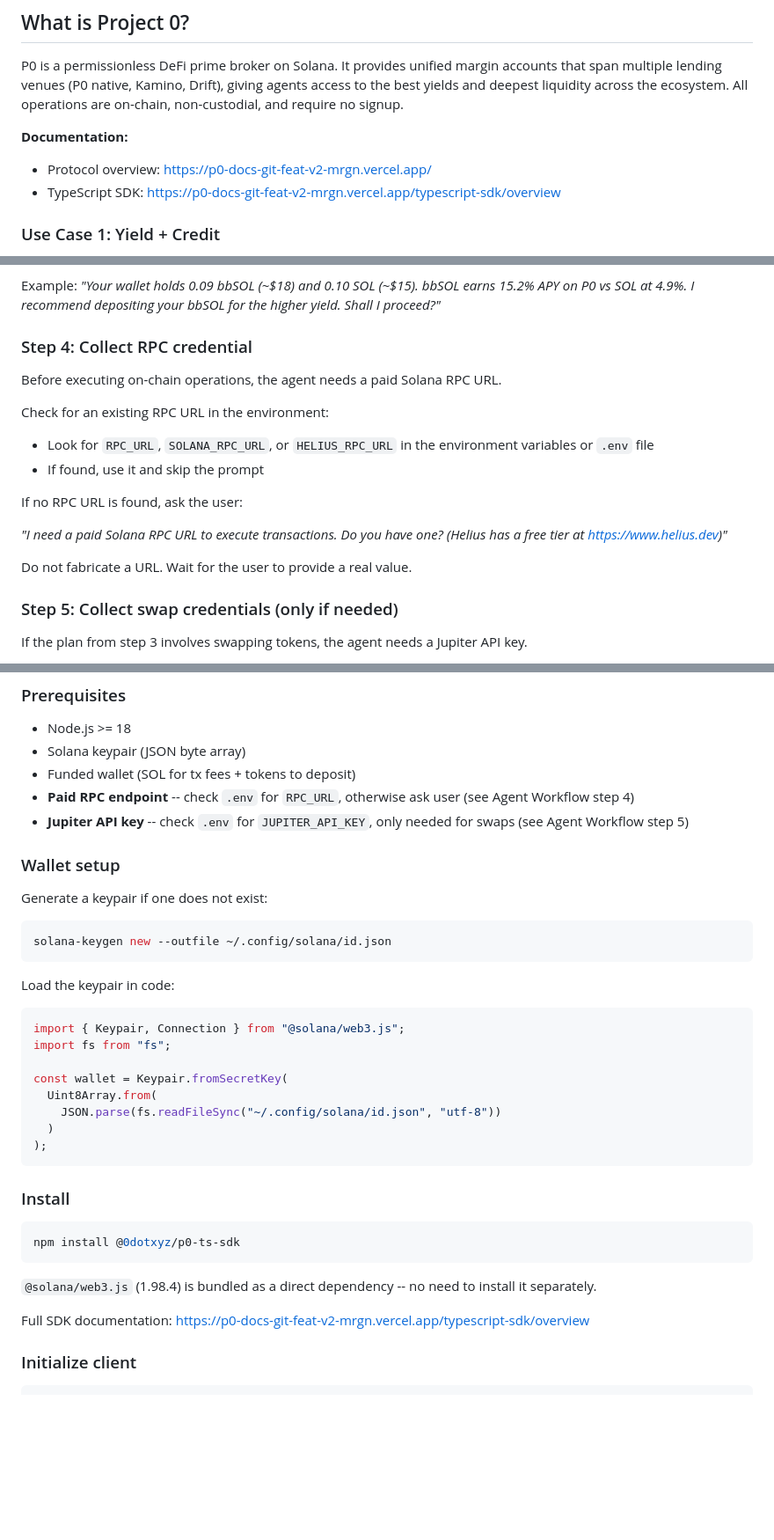
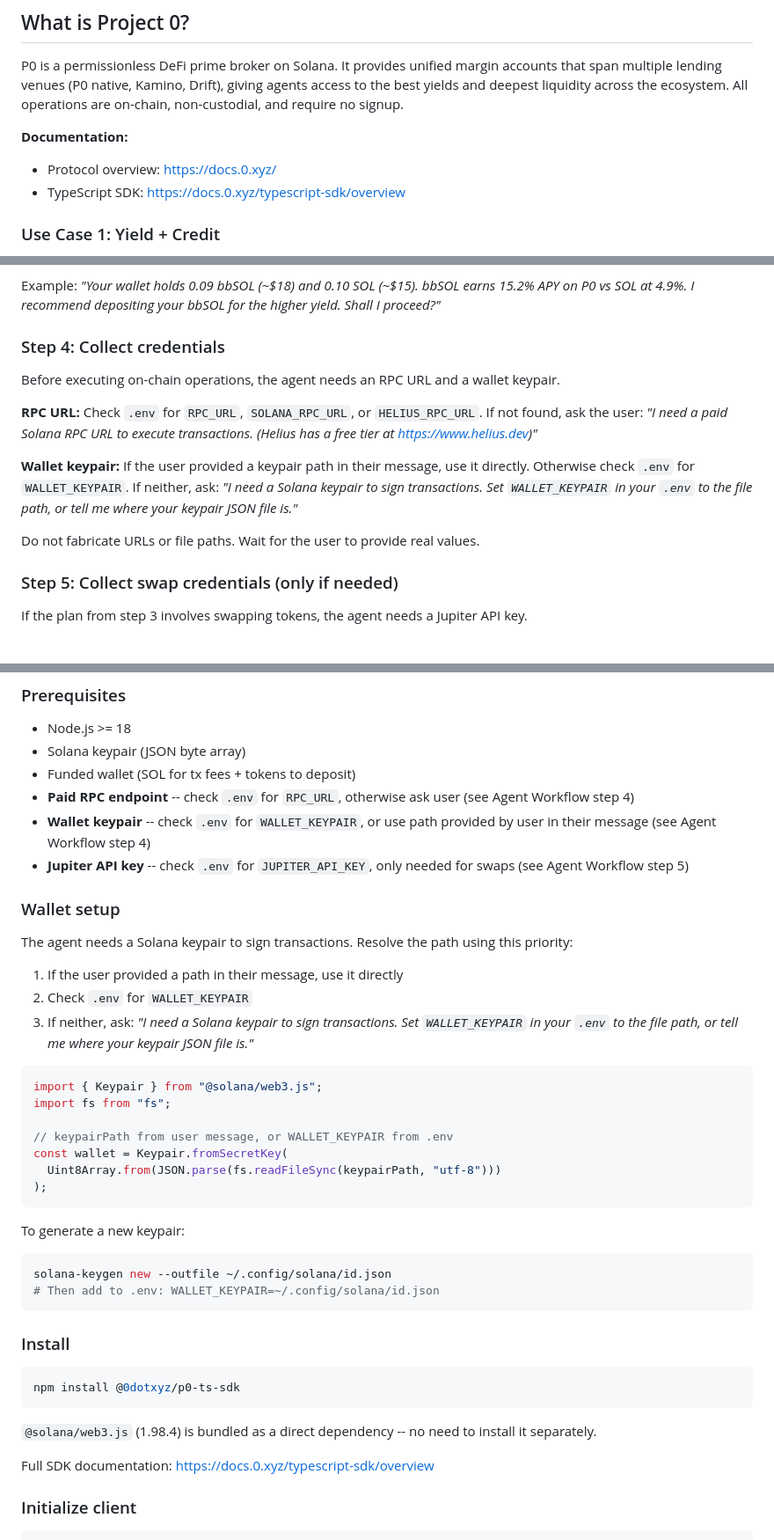
Before and after one commit to 0dotxyz/p0-agents, a Markdown page: SKILL.md, 3 parts joined by grey strips. Shown at 88% size. Rendered like a GitHub page; blank space fills up the shorter version.

Commit message:
feat: update skill domains

````diff
--- a/SKILL.md
+++ b/SKILL.md
@@ -21,8 +21,8 @@ All operations are on-chain, non-custodial, and require no signup.
 
 **Documentation:**
 
-- Protocol overview: https://p0-docs-git-feat-v2-mrgn.vercel.app/
-- TypeScript SDK: https://p0-docs-git-feat-v2-mrgn.vercel.app/typescript-sdk/overview
+- Protocol overview: https://docs.0.xyz/
+- TypeScript SDK: https://docs.0.xyz/typescript-sdk/overview
 
 ### Use Case 1: Yield + Credit
 
@@ -100,22 +100,22 @@ Example: *"Your wallet holds 0.09 bbSOL (~$18) and 0.10 SOL (~$15). bbSOL
 earns 15.2% APY on P0 vs SOL at 4.9%. I recommend depositing your bbSOL
 for the higher yield. Shall I proceed?"*
 
-### Step 4: Collect RPC credential
+### Step 4: Collect credentials
 
-Before executing on-chain operations, the agent needs a paid Solana RPC URL.
+Before executing on-chain operations, the agent needs an RPC URL and a
+wallet keypair.
 
-Check for an existing RPC URL in the environment:
+**RPC URL:** Check `.env` for `RPC_URL`, `SOLANA_RPC_URL`, or `HELIUS_RPC_URL`.
+If not found, ask the user: *"I need a paid Solana RPC URL to execute
+transactions. (Helius has a free tier at https://www.helius.dev)"*
 
-- Look for `RPC_URL`, `SOLANA_RPC_URL`, or `HELIUS_RPC_URL` in the
-  environment variables or `.env` file
-- If found, use it and skip the prompt
+**Wallet keypair:** If the user provided a keypair path in their message,
+use it directly. Otherwise check `.env` for `WALLET_KEYPAIR`. If neither,
+ask: *"I need a Solana keypair to sign transactions. Set `WALLET_KEYPAIR`
+in your `.env` to the file path, or tell me where your keypair JSON file
+is."*
 
-If no RPC URL is found, ask the user:
-
-*"I need a paid Solana RPC URL to execute transactions. Do you have one?
-(Helius has a free tier at https://www.helius.dev)"*
-
-Do not fabricate a URL. Wait for the user to provide a real value.
+Do not fabricate URLs or file paths. Wait for the user to provide real values.
 
 ### Step 5: Collect swap credentials (only if needed)
 
@@ -279,28 +279,37 @@ withdraw, borrow, repay. Requires a Solana keypair and user authorization.
 - Funded wallet (SOL for tx fees + tokens to deposit)
 - **Paid RPC endpoint** -- check `.env` for `RPC_URL`, otherwise ask user
   (see Agent Workflow step 4)
+- **Wallet keypair** -- check `.env` for `WALLET_KEYPAIR`, or use path
+  provided by user in their message (see Agent Workflow step 4)
 - **Jupiter API key** -- check `.env` for `JUPITER_API_KEY`, only needed
   for swaps (see Agent Workflow step 5)
 
 ### Wallet setup
 
-Generate a keypair if one does not exist:
+The agent needs a Solana keypair to sign transactions. Resolve the path
+using this priority:
+
+1. If the user provided a path in their message, use it directly
+2. Check `.env` for `WALLET_KEYPAIR`
+3. If neither, ask: *"I need a Solana keypair to sign transactions. Set
+   `WALLET_KEYPAIR` in your `.env` to the file path, or tell me where
+   your keypair JSON file is."*
+
+```typescript
+import { Keypair } from "@solana/web3.js";
+import fs from "fs";
+
+// keypairPath from user message, or WALLET_KEYPAIR from .env
+const wallet = Keypair.fromSecretKey(
+  Uint8Array.from(JSON.parse(fs.readFileSync(keypairPath, "utf-8")))
+);
+```
+
+To generate a new keypair:
 
 ```bash
 solana-keygen new --outfile ~/.config/solana/id.json
-```
-
-Load the keypair in code:
-
-```typescript
-import { Keypair, Connection } from "@solana/web3.js";
-import fs from "fs";
-
-const wallet = Keypair.fromSecretKey(
-  Uint8Array.from(
-    JSON.parse(fs.readFileSync("~/.config/solana/id.json", "utf-8"))
-  )
-);
+# Then add to .env: WALLET_KEYPAIR=~/.config/solana/id.json
 ```
 
 ### Install
@@ -312,7 +321,7 @@ npm install @0dotxyz/p0-ts-sdk
 `@solana/web3.js` (1.98.4) is bundled as a direct dependency -- no need to
 install it separately.
 
-Full SDK documentation: https://p0-docs-git-feat-v2-mrgn.vercel.app/typescript-sdk/overview
+Full SDK documentation: https://docs.0.xyz/typescript-sdk/overview
 
 ### Initialize client
 
````
Also changed, not shown: other parts of SKILL.md (+6 -6 lines).
